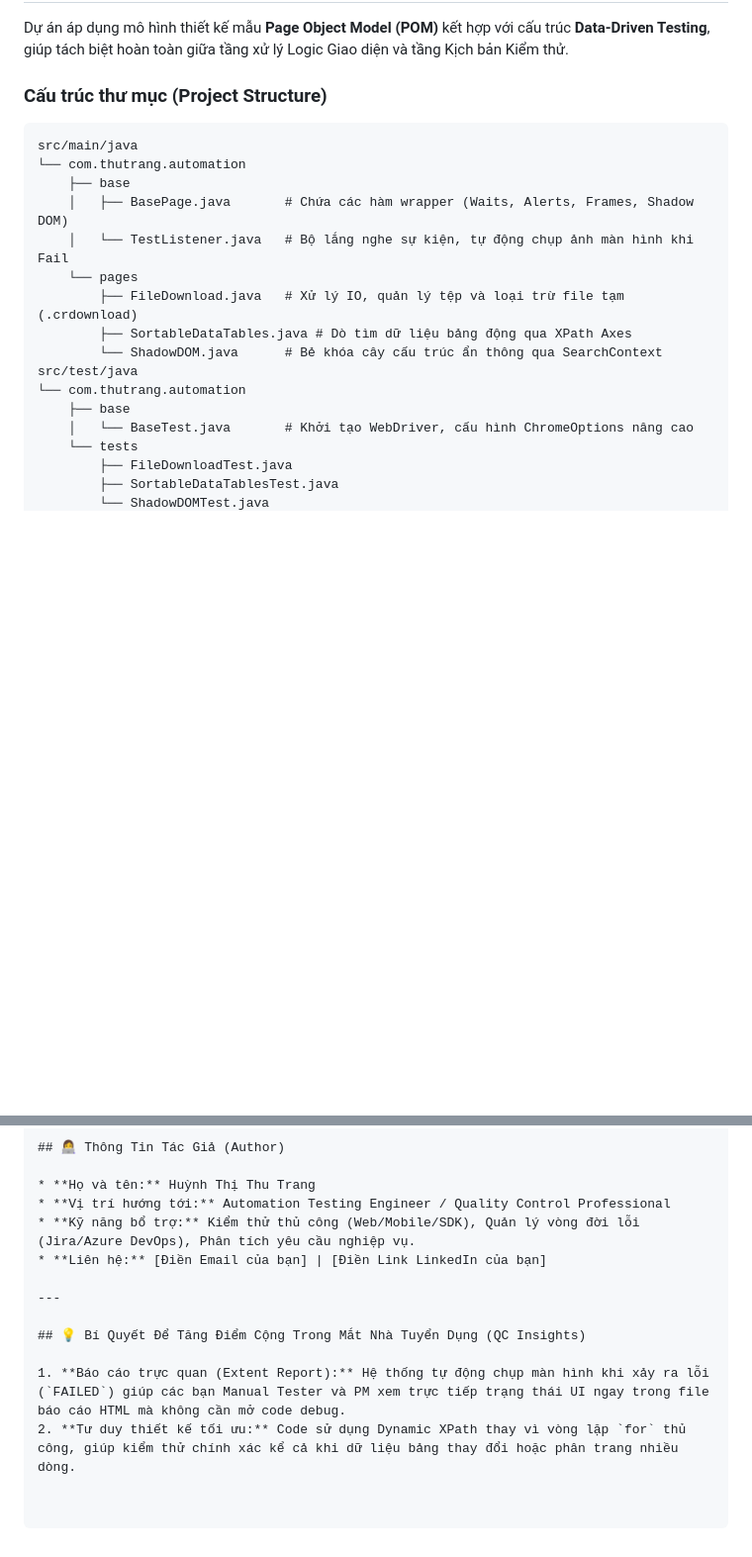
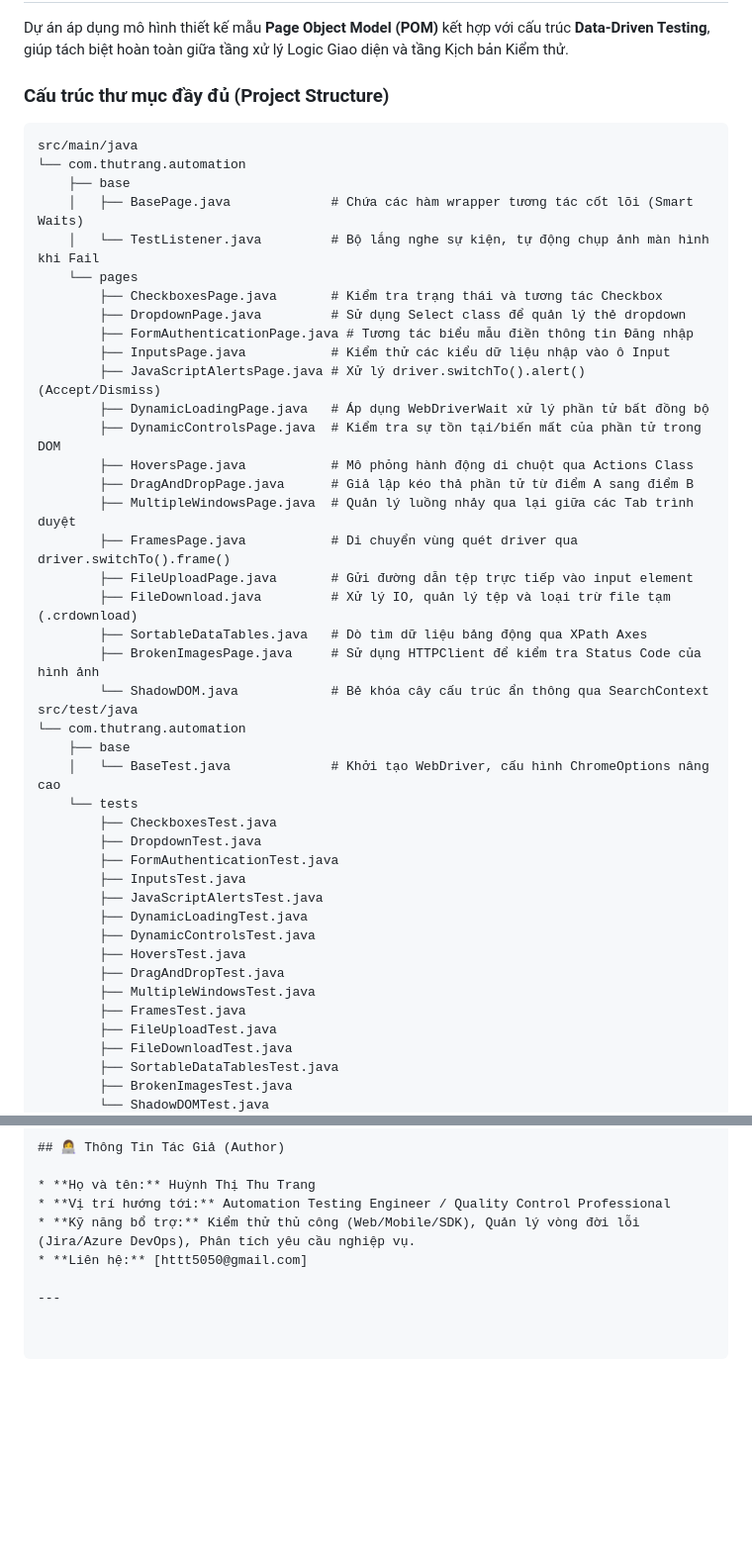
Before and after one commit to HuynhThiThuTrang2002/the-internet-automation-showcase, a Markdown page: README.md, 2 parts joined by grey strips. Shown at 99% size. Rendered like a GitHub page; blank space fills up the shorter version.

````diff
--- a/README.md
+++ b/README.md
@@ -13,22 +13,48 @@ Một dự án thiết kế Framework kiểm thử tự động toàn diện đ
 
 Dự án áp dụng mô hình thiết kế mẫu **Page Object Model (POM)** kết hợp với cấu trúc **Data-Driven Testing**, giúp tách biệt hoàn toàn giữa tầng xử lý Logic Giao diện và tầng Kịch bản Kiểm thử.
 
-### Cấu trúc thư mục (Project Structure)
+### Cấu trúc thư mục đầy đủ (Project Structure)
 ```text
 src/main/java
 └── com.thutrang.automation
     ├── base
-    │   ├── BasePage.java       # Chứa các hàm wrapper (Waits, Alerts, Frames, Shadow DOM)
-    │   └── TestListener.java   # Bộ lắng nghe sự kiện, tự động chụp ảnh màn hình khi Fail
+    │   ├── BasePage.java             # Chứa các hàm wrapper tương tác cốt lõi (Smart Waits)
+    │   └── TestListener.java         # Bộ lắng nghe sự kiện, tự động chụp ảnh màn hình khi Fail
     └── pages
-        ├── FileDownload.java   # Xử lý IO, quản lý tệp và loại trừ file tạm (.crdownload)
-        ├── SortableDataTables.java # Dò tìm dữ liệu bảng động qua XPath Axes
-        └── ShadowDOM.java      # Bẻ khóa cây cấu trúc ẩn thông qua SearchContext
+        ├── CheckboxesPage.java       # Kiểm tra trạng thái và tương tác Checkbox
+        ├── DropdownPage.java         # Sử dụng Select class để quản lý thẻ dropdown
+        ├── FormAuthenticationPage.java # Tương tác biểu mẫu điền thông tin Đăng nhập
+        ├── InputsPage.java           # Kiểm thử các kiểu dữ liệu nhập vào ô Input
+        ├── JavaScriptAlertsPage.java # Xử lý driver.switchTo().alert() (Accept/Dismiss)
+        ├── DynamicLoadingPage.java   # Áp dụng WebDriverWait xử lý phần tử bất đồng bộ
+        ├── DynamicControlsPage.java  # Kiểm tra sự tồn tại/biến mất của phần tử trong DOM
+        ├── HoversPage.java           # Mô phỏng hành động di chuột qua Actions Class
+        ├── DragAndDropPage.java      # Giả lập kéo thả phần tử từ điểm A sang điểm B
+        ├── MultipleWindowsPage.java  # Quản lý luồng nhảy qua lại giữa các Tab trình duyệt
+        ├── FramesPage.java           # Di chuyển vùng quét driver qua driver.switchTo().frame()
+        ├── FileUploadPage.java       # Gửi đường dẫn tệp trực tiếp vào input element
+        ├── FileDownload.java         # Xử lý IO, quản lý tệp và loại trừ file tạm (.crdownload)
+        ├── SortableDataTables.java   # Dò tìm dữ liệu bảng động qua XPath Axes
+        ├── BrokenImagesPage.java     # Sử dụng HTTPClient để kiểm tra Status Code của hình ảnh
+        └── ShadowDOM.java            # Bẻ khóa cây cấu trúc ẩn thông qua SearchContext
 src/test/java
 └── com.thutrang.automation
     ├── base
-    │   └── BaseTest.java       # Khởi tạo WebDriver, cấu hình ChromeOptions nâng cao
+    │   └── BaseTest.java             # Khởi tạo WebDriver, cấu hình ChromeOptions nâng cao
     └── tests
+        ├── CheckboxesTest.java
+        ├── DropdownTest.java
+        ├── FormAuthenticationTest.java
+        ├── InputsTest.java
+        ├── JavaScriptAlertsTest.java
+        ├── DynamicLoadingTest.java
+        ├── DynamicControlsTest.java
+        ├── HoversTest.java
+        ├── DragAndDropTest.java
+        ├── MultipleWindowsTest.java
+        ├── FramesTest.java
+        ├── FileUploadTest.java
         ├── FileDownloadTest.java
         ├── SortableDataTablesTest.java
+        ├── BrokenImagesTest.java
         └── ShadowDOMTest.java
@@ -52,11 +99,6 @@ git clone <đường-dẫn-repository-của-bạn>
 * **Họ và tên:** Huỳnh Thị Thu Trang
 * **Vị trí hướng tới:** Automation Testing Engineer / Quality Control Professional
 * **Kỹ năng bổ trợ:** Kiểm thử thủ công (Web/Mobile/SDK), Quản lý vòng đời lỗi (Jira/Azure DevOps), Phân tích yêu cầu nghiệp vụ.
-* **Liên hệ:** [Điền Email của bạn] | [Điền Link LinkedIn của bạn]
+* **Liên hệ:** [httt5050@gmail.com]
 
 ---
-
-## 💡 Bí Quyết Để Tăng Điểm Cộng Trong Mắt Nhà Tuyển Dụng (QC Insights)
-
-1. **Báo cáo trực quan (Extent Report):** Hệ thống tự động chụp màn hình khi xảy ra lỗi (`FAILED`) giúp các bạn Manual Tester và PM xem trực tiếp trạng thái UI ngay trong file báo cáo HTML mà không cần mở code debug.
-2. **Tư duy thiết kế tối ưu:** Code sử dụng Dynamic XPath thay vì vòng lặp `for` thủ công, giúp kiểm thử chính xác kể cả khi dữ liệu bảng thay đổi hoặc phân trang nhiều dòng.
````
Also changed, not shown: other parts of README.md (+24 -3 lines).
